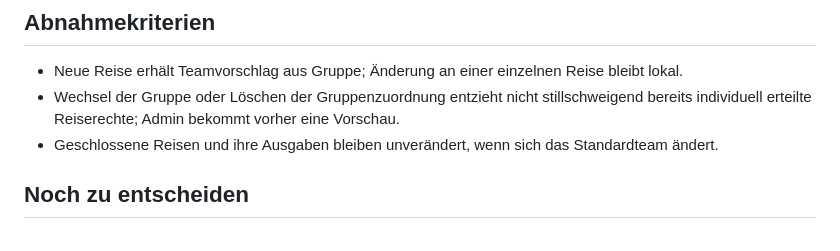
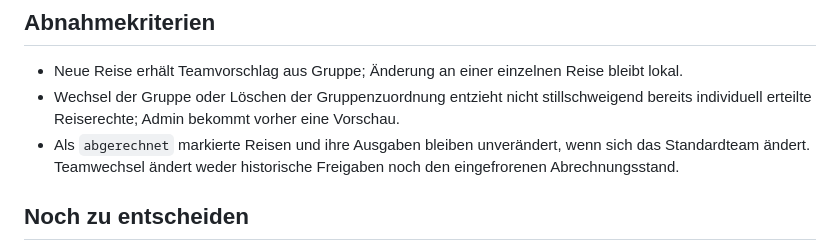
Before and after one commit to slider1337/fuf-calculator, a Markdown page: docs/concepts/04-reisegruppen-orga-defaults.md, the part around the change. Rendered like a GitHub page.

Commit message:
docs: Nutzerentscheidungen in 04-reisegruppen-orga-defaults.md übernehmen

```diff
--- a/docs/concepts/04-reisegruppen-orga-defaults.md
+++ b/docs/concepts/04-reisegruppen-orga-defaults.md
@@ -39,7 +39,7 @@ Alternative wäre dynamische Vererbung mit Ausnahmen; sie spart einzelne Änderu
 
 - Neue Reise erhält Teamvorschlag aus Gruppe; Änderung an einer einzelnen Reise bleibt lokal.
 - Wechsel der Gruppe oder Löschen der Gruppenzuordnung entzieht nicht stillschweigend bereits individuell erteilte Reiserechte; Admin bekommt vorher eine Vorschau.
-- Geschlossene Reisen und ihre Ausgaben bleiben unverändert, wenn sich das Standardteam ändert.
+- Als `abgerechnet` markierte Reisen und ihre Ausgaben bleiben unverändert, wenn sich das Standardteam ändert. Teamwechsel ändert weder historische Freigaben noch den eingefrorenen Abrechnungsstand.
 
 ## Noch zu entscheiden
 
```
